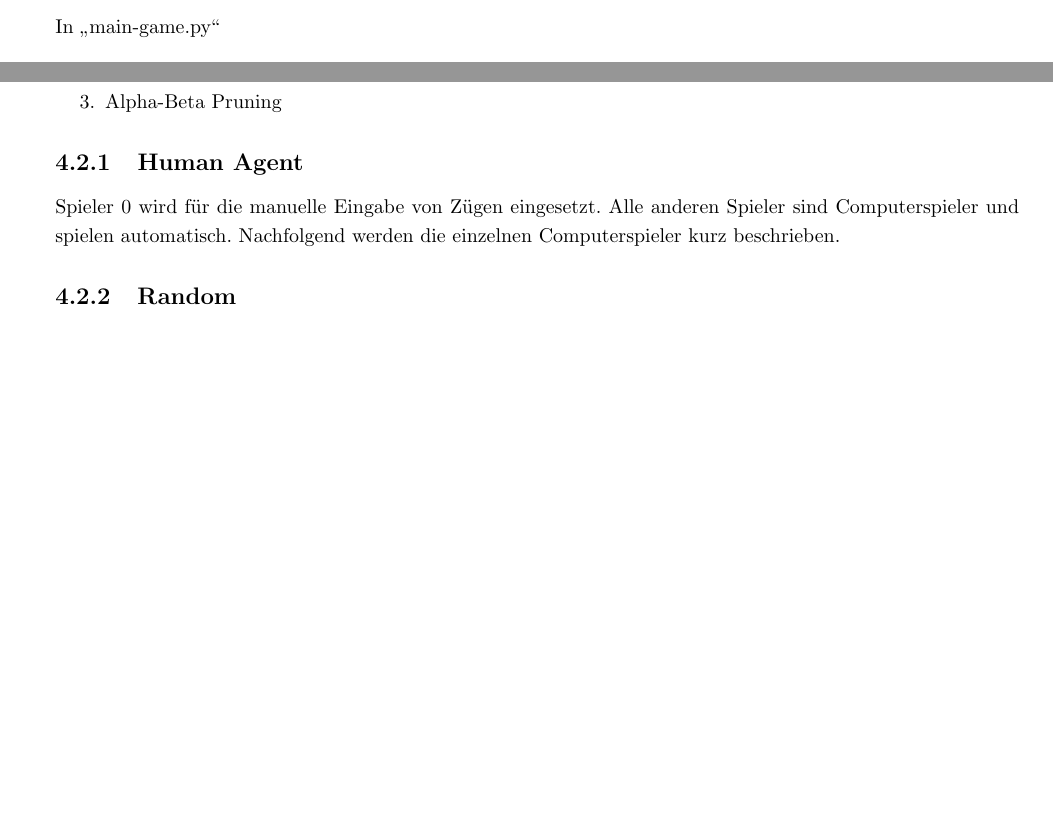
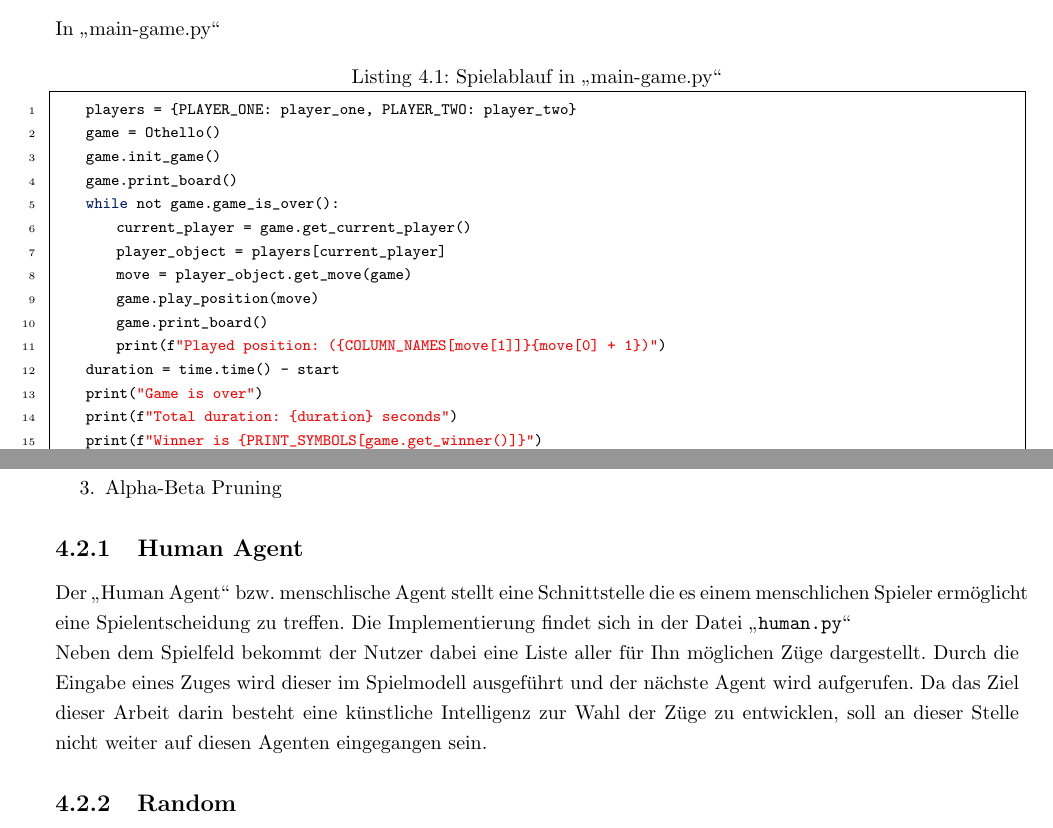
Before and after one commit to pm1997/othello, a LaTeX document (Paper/Bericht/Othello.tex, which reads Paper/Bericht/implementierung.tex): two parts of pages 17 and 21 of 28 before the commit and two parts of pages 17 and 21 of 29 after it, joined at a grey line, cut so that both start at the same text, the shorter picture padded with empty space. Compiled offline with pdfLaTeX.

Commit message:
Work on technical details

```diff
--- a/Paper/Bericht/implementierung.tex
+++ b/Paper/Bericht/implementierung.tex
@@ -6,6 +6,23 @@ Die Python Implementierung befindet sich im Verzeichnis \mxZitat{python} des zu
 \\Die einzelnen Komponenten wurden unter thematischen Gesichtspunkten in verschiedenen Dateien organisiert. Nachfolgend wird auf die einzelnen Dateien und deren Funktion kurz eingegangen.
 \subsection{Der Spielablauf}
 In \mxZitat{main-game.py}
+\begin{lstlisting}[caption = {Spielablauf in \mxZitat{main-game.py}}, language = cpp, captionpos = t , numbers=left, label={lst:lst-main-game}]
+    players = {PLAYER_ONE: player_one, PLAYER_TWO: player_two}
+    game = Othello()
+    game.init_game()
+    game.print_board()
+    while not game.game_is_over():
+        current_player = game.get_current_player()
+        player_object = players[current_player]
+        move = player_object.get_move(game)
+        game.play_position(move)
+        game.print_board()
+        print(f"Played position: ({COLUMN_NAMES[move[1]]}{move[0] + 1})")
+    duration = time.time() - start
+    print("Game is over")
+    print(f"Total duration: {duration} seconds")
+    print(f"Winner is {PRINT_SYMBOLS[game.get_winner()]}")
+\end{lstlisting}
 \subsection{Die Klasse \mxZitat{Othello}}
 Die Klasse \mxZitat{Othello} modelliert einen Spielzustand und enthält die Grundlegende Spiellogik wie bspw. die Berechnung erlaubter Züge. Nachfolgend wird auf die Art der Speicherung eines Spielzustandes und auf die wichtigsten Funktionen dieser Klasse eingegangen.
 \paragraph{Klassenvariablen}
@@ -114,8 +131,8 @@ Beim Start eines Partie stehen dem Nutzer mehrere Agenten zur Auswahl die die Ro
 \item Alpha-Beta Pruning
 \end{enumerate}
 \subsection{Human Agent}
-Spieler 0 wird für die manuelle Eingabe von Zügen eingesetzt. Alle anderen Spieler sind Computerspieler und spielen automatisch.
-Nachfolgend werden die einzelnen Computerspieler kurz beschrieben.
+Der \mxZitat{Human Agent} bzw. menschlische Agent stellt eine Schnittstelle die es einem menschlichen Spieler ermöglicht eine Spielentscheidung zu treffen. Die Implementierung findet sich in der Datei \code{human.py}
+\\Neben dem Spielfeld bekommt der Nutzer dabei eine Liste aller für Ihn möglichen Züge dargestellt. Durch die Eingabe eines Zuges wird dieser im Spielmodell ausgeführt und der nächste Agent wird aufgerufen. Da das Ziel dieser Arbeit darin besteht eine künstliche Intelligenz zur Wahl der Züge zu entwicklen, soll an dieser Stelle nicht weiter auf diesen Agenten eingegangen sein.
 
 \subsection{Random}
 Der Spieler Random wählt aus der Liste der möglichen Züge zufällig einen Zug aus und gibt diesen an die Hauptfunktion zurück.
```
Also changed, not shown: Paper/Bericht/Othello.pdf.
